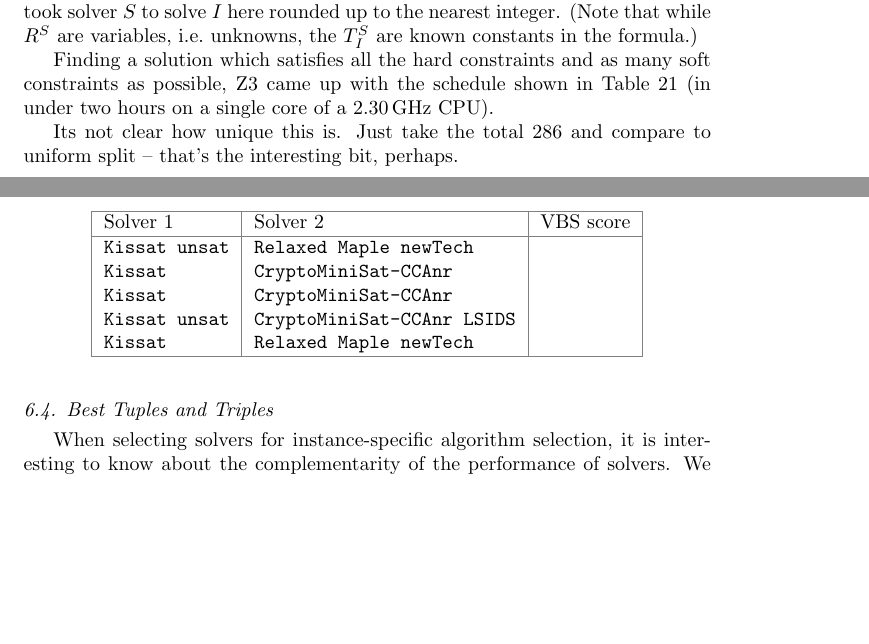
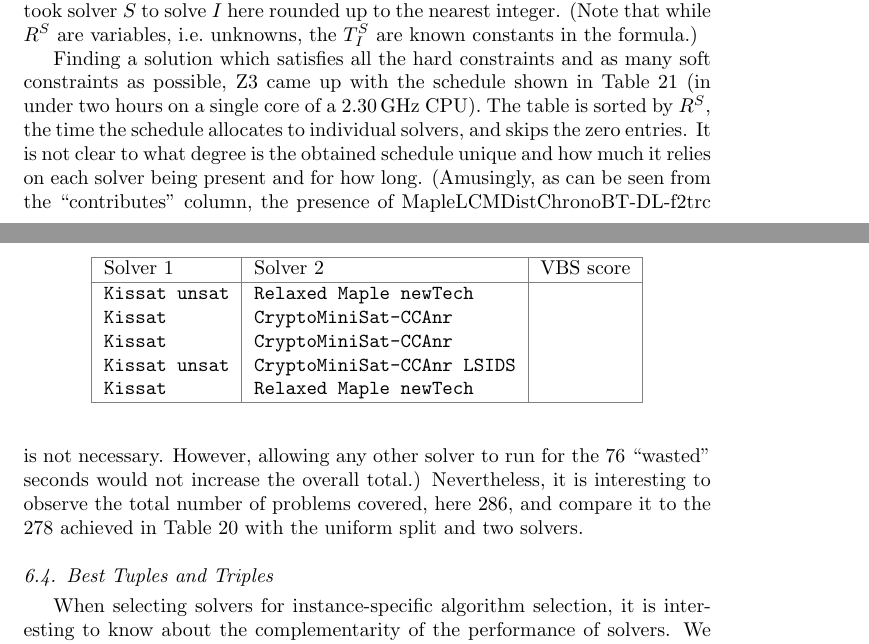
Before and after one commit to satcompetition/2020, a LaTeX paper (paper/main.tex): two parts of pages 32 and 33 of 40, joined at a grey line, cut so that both start at the same text, the shorter picture padded with empty space. Compiled offline with pdfLaTeX.

Commit message:
finished commenting on Z3 schedule

```diff
--- a/paper/main.tex
+++ b/paper/main.tex
@@ -1716,9 +1716,12 @@ Total & 5000 & \phantom{0}-- & 286 \\
 
 Finding a solution which satisfies all the hard constraints and as many soft constraints as possible,
 Z3 came up with the schedule shown in Table~\ref{tab:MainZ3Schedule} (in under two hours on a single core of a \SI{2.30}{\giga\hertz} CPU).
-
-
-Its not clear how unique this is. Just take the total 286 and compare to uniform split -- that's the interesting bit, perhaps.
+The table is sorted by $R^S$, the time the schedule allocates to individual solvers, and skips the zero entries.
+It is not clear to what degree is the obtained schedule unique and how much it relies on each solver being present and for how long.
+(Amusingly, as can be seen from the ``contributes'' column, the presence of MapleLCMDistChronoBT-DL-f2trc
+is not necessary. However, allowing any other solver to run for the 76 ``wasted'' seconds would not increase the overall total.)
+Nevertheless, it is interesting to observe the total number of problems covered, here 286,
+and compare it to the 278 achieved in Table~\ref{tab:MainUniformTimeSplit} with the uniform split and two solvers.
 
 \subsection{Best Tuples and Triples}
 
```
